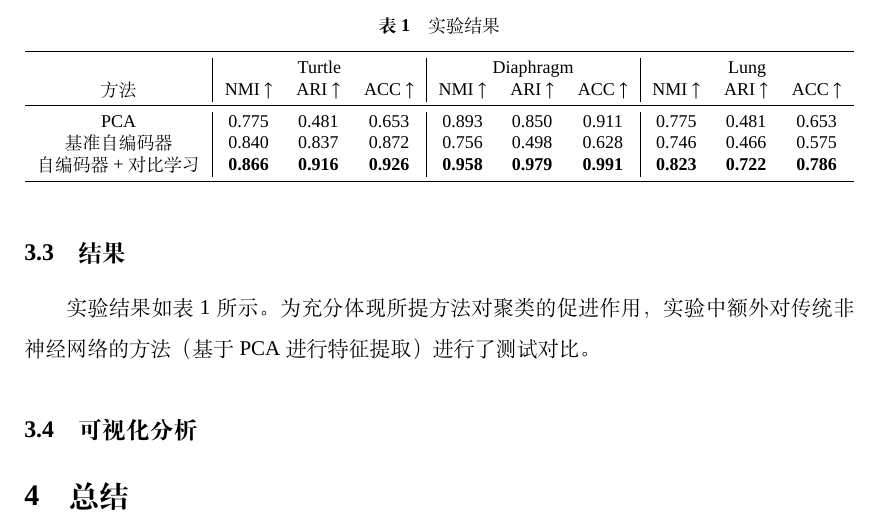
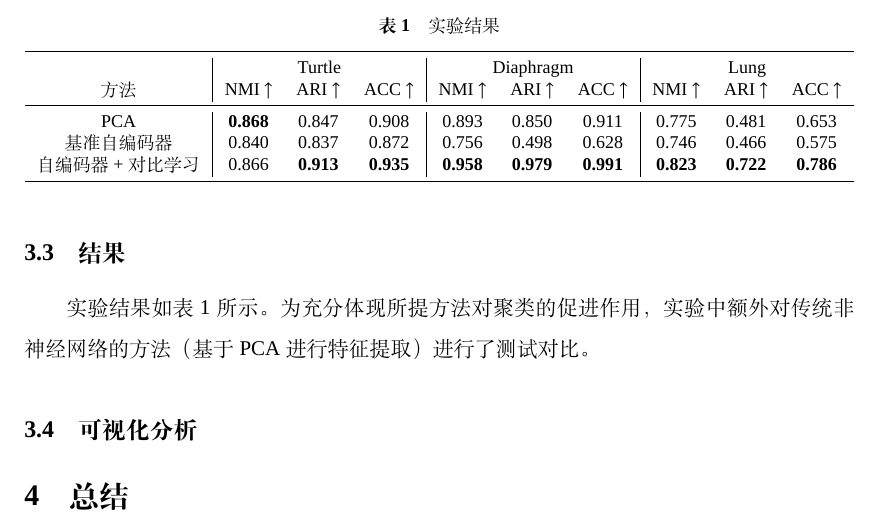
Before and after one commit to BlueberryOreo/Machine-Learning-suda-2025-fall-Course-Report, a LaTeX document (report/report.tex): part of page 5 of 7, cut so that both start at the same text. Compiled offline with XeLaTeX; a missing font is replaced by an installed copy or a similar font.

Commit message:
update report

```diff
--- a/report/report.tex
+++ b/report/report.tex
@@ -197,9 +197,9 @@
 		  & \multicolumn{3}{c|}{Turtle} & \multicolumn{3}{c|}{Diaphragm} & \multicolumn{3}{c}{Lung} \\
 		方法 & NMI $\uparrow$ & ARI $\uparrow$ & ACC $\uparrow$ & NMI $\uparrow$ & ARI $\uparrow$ & ACC $\uparrow$ & NMI $\uparrow$ & ARI $\uparrow$ & ACC $\uparrow$ \\
 		\midrule
-		PCA & 0.775 & 0.481 & 0.653 & 0.893 & 0.850 & 0.911 & 0.775 & 0.481 & 0.653 \\
+		PCA & \textbf{0.868} & 0.847 & 0.908 & 0.893 & 0.850 & 0.911 & 0.775 & 0.481 & 0.653 \\
 		基准自编码器 & 0.840 & 0.837 & 0.872 & 0.756 & 0.498 & 0.628 & 0.746 & 0.466 & 0.575 \\
-		自编码器+对比学习 & \textbf{0.866} & \textbf{0.916} & \textbf{0.926} & \textbf{0.958} & \textbf{0.979} & \textbf{0.991} & \textbf{0.823} & \textbf{0.722} & \textbf{0.786} \\
+		自编码器+对比学习 & 0.866 & \textbf{0.913} & \textbf{0.935} & \textbf{0.958} & \textbf{0.979} & \textbf{0.991} & \textbf{0.823} & \textbf{0.722} & \textbf{0.786} \\
 		\bottomrule
 	\end{tabular}
 	\label{tab:results}
```
Also changed, not shown: report/report.pdf, report/report.tex (2 more changed lines), 2 other files.
